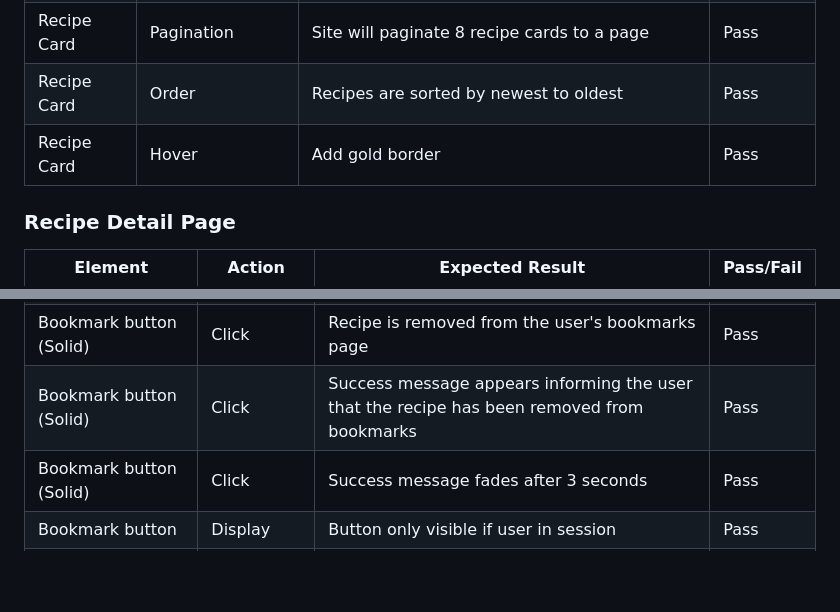
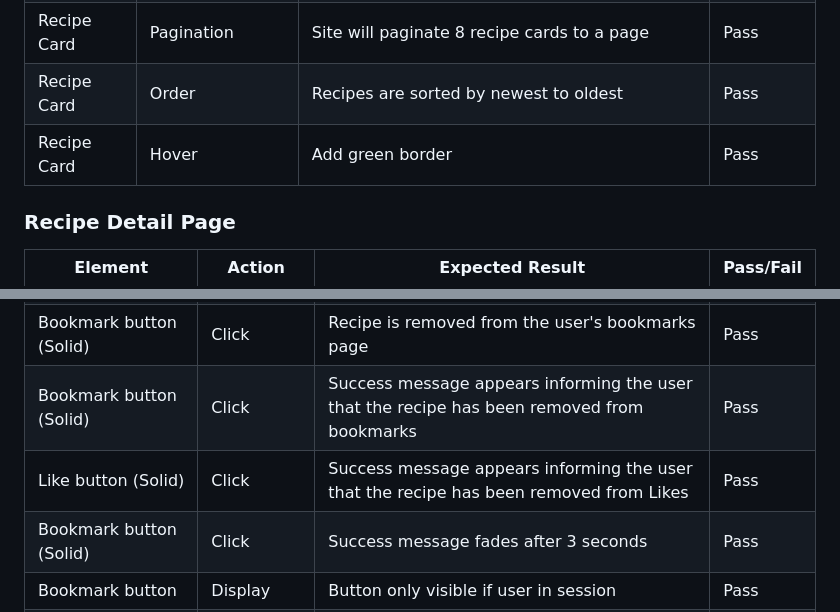
Before and after one commit to mehatabpathan/vegan_delights, a Markdown page: README.md, 2 parts joined by grey strips. Rendered like a GitHub page; blank space fills up the shorter version.

```diff
--- a/README.md
+++ b/README.md
@@ -526,7 +526,7 @@ The drop of the [accessibility](<https://cdn.discordapp.com/attachments/10490249
 | Recipe Card | Click                   | Clicking anywhere inside the recipe card takes you to the correct recipe's detail page. | Pass      |
 | Recipe Card | Pagination              | Site will paginate 8 recipe cards to a page                                             | Pass      |
 | Recipe Card | Order                   | Recipes are sorted by newest to oldest                                                  | Pass      |
-| Recipe Card | Hover                   | Add gold border                                                                         | Pass      |
+| Recipe Card | Hover                   | Add green border                                                                         | Pass      |
 
 ### Recipe Detail Page
 | Element                        | Action              | Expected Result                                                                                                         | Pass/Fail |
@@ -541,6 +541,7 @@ The drop of the [accessibility](<https://cdn.discordapp.com/attachments/10490249
 | Bookmark button (Solid)        | Click               | Clicking the solid bookmark changes it back to an outlined bookmark                                                     | Pass      |
 | Bookmark button (Solid)        | Click               | Recipe is removed from the user's bookmarks page                                                                        | Pass      |
 | Bookmark button (Solid)        | Click               | Success message appears informing the user that the recipe has been removed from bookmarks                              | Pass      |
+| Like button (Solid)        | Click               | Success message appears informing the user that the recipe has been removed from Likes                              | Pass      |
 | Bookmark button (Solid)        | Click               | Success message fades after 3 seconds                                                                                   | Pass      |
 | Bookmark button                | Display             | Button only visible if user in session                                                                                  | Pass      |
 | Update recipe button           | Click               | Opens Update Recipe Form                                                                                                | Pass      |
```
